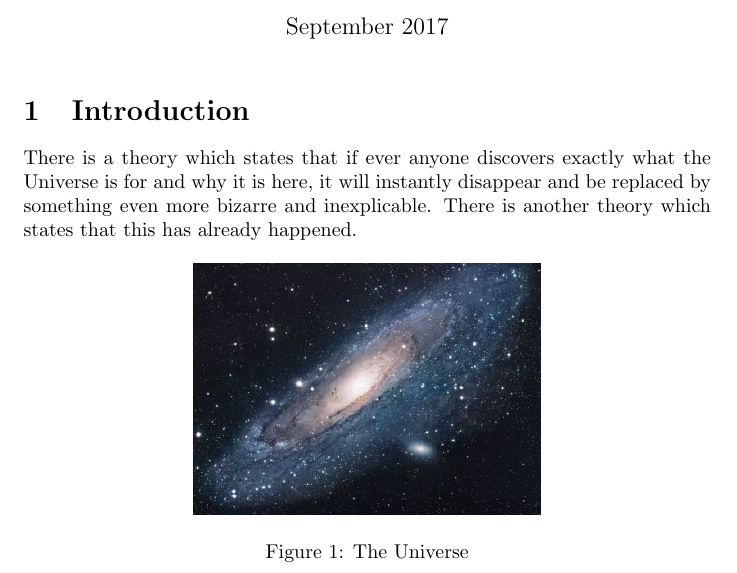
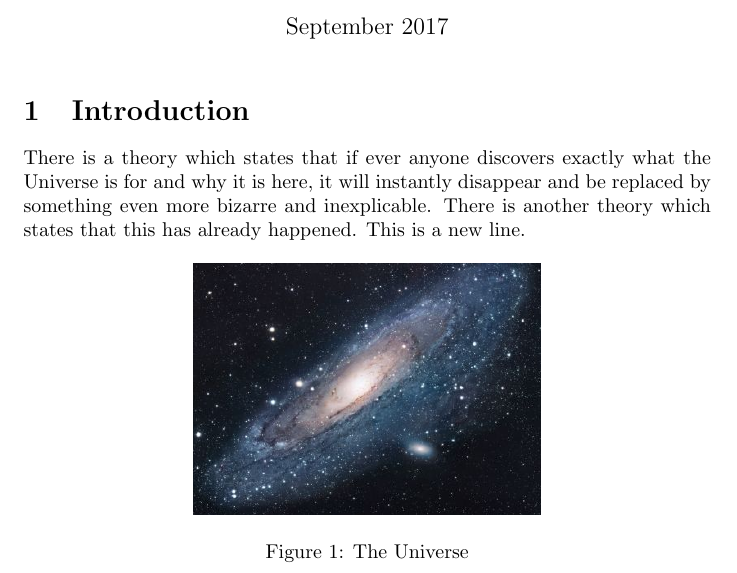
Before and after one commit to oyvind-kjerland/GithubSharelatex, a LaTeX document (main.tex): part of the page, cut so that both start at the same text. Compiled offline with pdfLaTeX.

Commit message:
Added line to document.

```diff
--- a/main.tex
+++ b/main.tex
@@ -14,7 +14,7 @@
 
 \section{Introduction}
 There is a theory which states that if ever anyone discovers exactly what the Universe is for and why it is here, it will instantly disappear and be replaced by something even more bizarre and inexplicable.
-There is another theory which states that this has already happened.
+There is another theory which states that this has already happened. This is a new line.
 
 \begin{figure}[h!]
 \centering
```
Also changed, not shown: main.tex (2 more changed lines).
